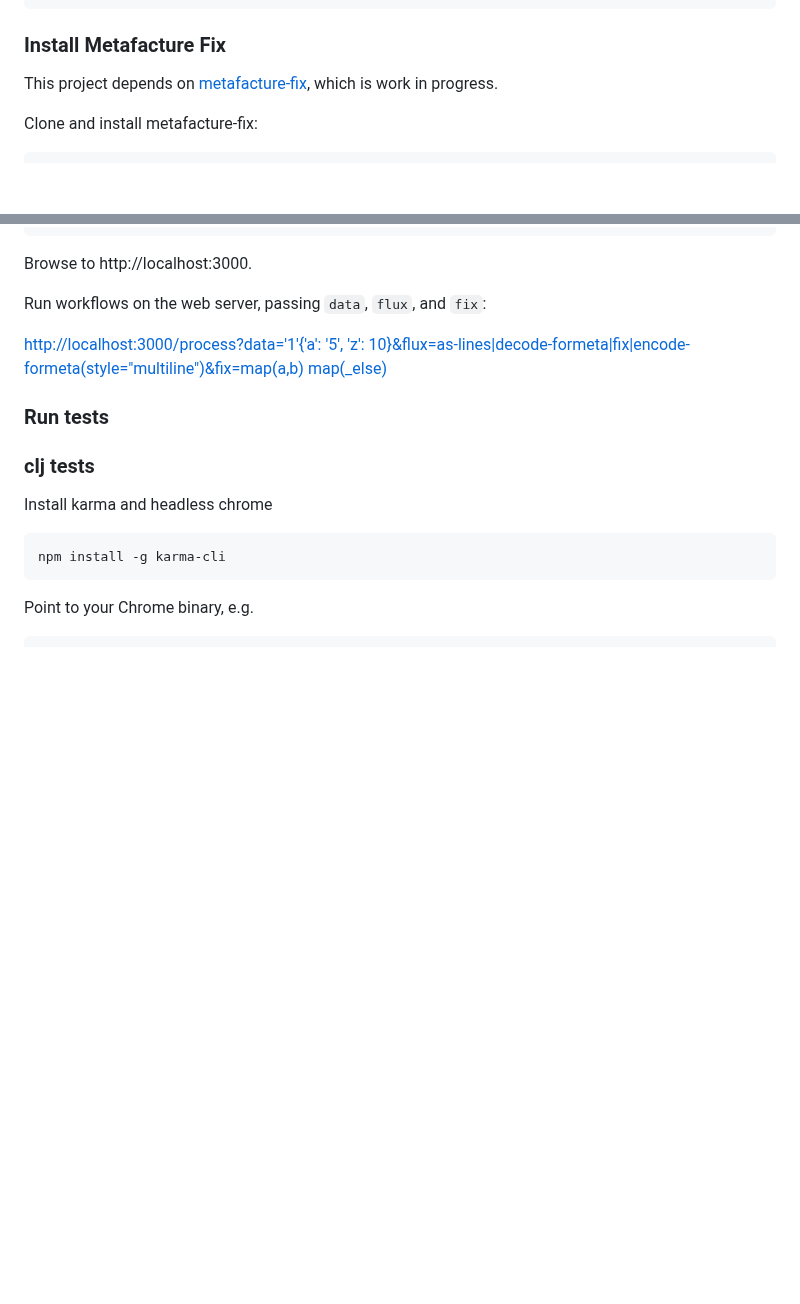
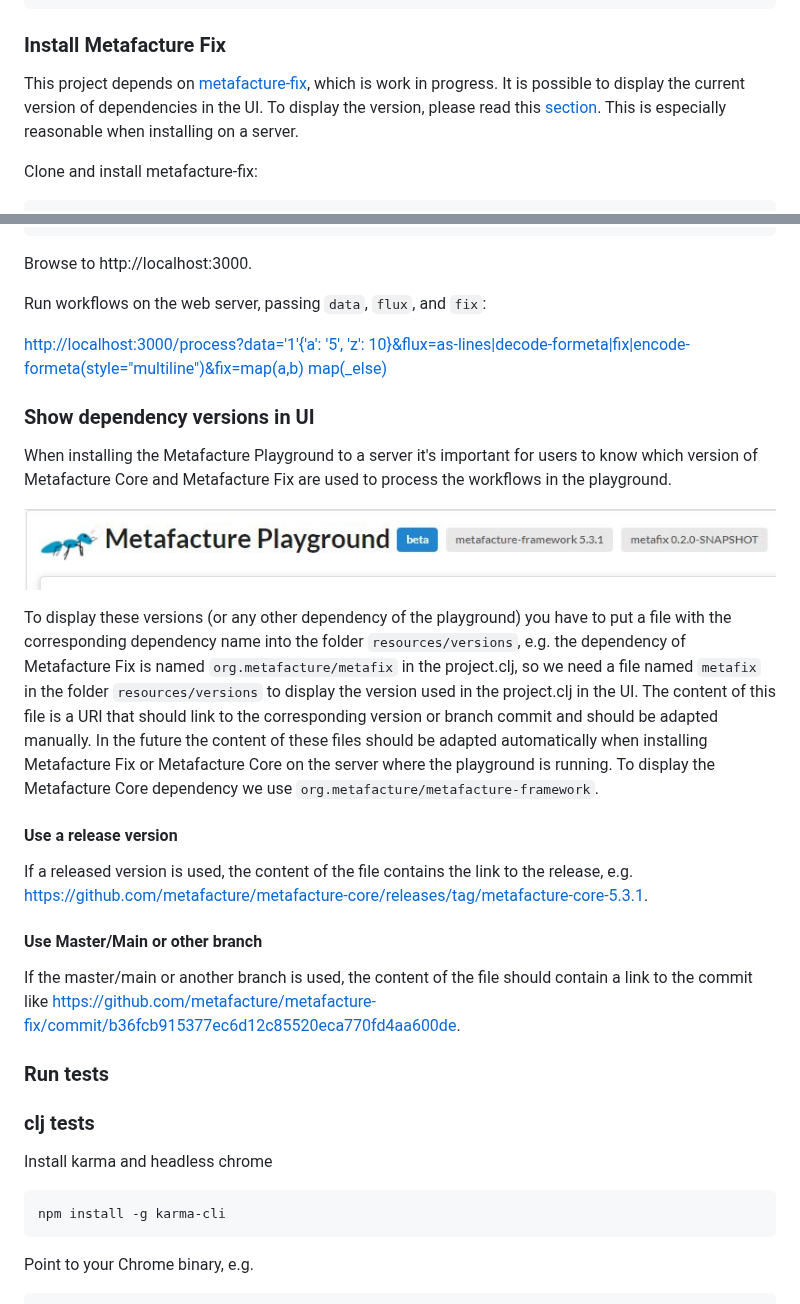
Before and after one commit to metafacture/metafacture-playground, a Markdown page: README.md, 2 parts joined by grey strips. Rendered like a GitHub page; pictures changed too: resources/img/displayVersions.JPG (added); blank space fills up the shorter version.

Commit message:
Display versions of metafacture-fix and metafacture-core in frontend (#79)

````diff
--- a/README.md
+++ b/README.md
@@ -26,6 +26,7 @@ chmod a+x ~/bin/lein
 ### Install Metafacture Fix
 
 This project depends on [metafacture-fix](https://github.com/metafacture/metafacture-fix), which is work in progress.
+It is possible to display the current version of dependencies in the UI. To display the version, please read this [section](#show-dependency-versions-in-ui). This is especially reasonable when installing on a server.
 
 Clone and install metafacture-fix:
 ```bash
@@ -80,6 +81,22 @@ Run workflows on the web server, passing `data`, `flux`, and `fix`:
 
 [http://localhost:3000/process?data='1'{'a': '5', 'z': 10}&flux=as-lines|decode-formeta|fix|encode-formeta(style="multiline")&fix=map(a,b) map(_else)](http://localhost:3000/process?data=%271%27{%27a%27:%20%275%27,%20%27z%27:%2010}&flux=as-lines|decode-formeta|fix|encode-formeta(style=%22multiline%22)&fix=map(a,c)%20map(_else))
 
+### Show dependency versions in UI
+
+When installing the Metafacture Playground to a server it's important for users to know which version of Metafacture Core and Metafacture Fix are used to process the workflows in the playground.
+
+![Display versions of dependecies](/resources/img/displayVersions.JPG)
+
+To display these versions (or any other dependency of the playground) you have to put a file with the corresponding dependency name into the folder ```resources/versions```, e.g. the dependency of Metafacture Fix is named ```org.metafacture/metafix``` in the project.clj, so we need a file named ```metafix``` in the folder ```resources/versions``` to display the version used in the project.clj in the UI.
+The content of this file is a URI that should link to the corresponding version or branch commit and should be adapted manually. In the future the content of these files should be adapted automatically when installing Metafacture Fix or Metafacture Core on the server where the playground is running.
+To display the Metafacture Core dependency we use ```org.metafacture/metafacture-framework```.
+
+#### Use a release version
+If a released version is used, the content of the file contains the link to the release, e.g. [https://github.com/metafacture/metafacture-core/releases/tag/metafacture-core-5.3.1](https://github.com/metafacture/metafacture-core/releases/tag/metafacture-core-5.3.1).
+
+#### Use Master/Main or other branch
+If the master/main or another branch is used, the content of the file should contain a link to the commit like [https://github.com/metafacture/metafacture-fix/commit/b36fcb915377ec6d12c85520eca770fd4aa600de](https://github.com/metafacture/metafacture-fix/commit/b36fcb915377ec6d12c85520eca770fd4aa600de).
+
 ### Run tests
 
 ### clj tests
````
Also changed, not shown: 7 other files.
